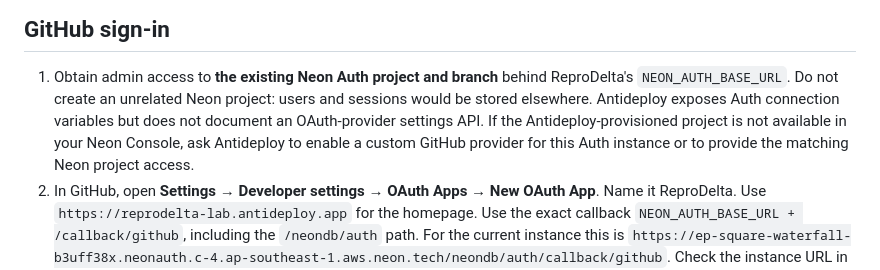
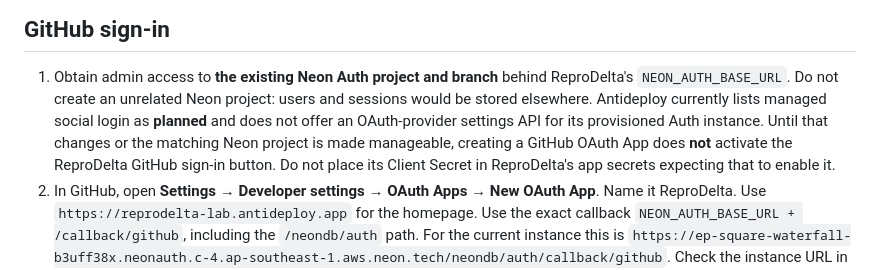
Before and after one commit to Gracy769/reprodelta, a Markdown page: docs/auth-provider-setup.md, the part around the change. Rendered like a GitHub page.

```diff
--- a/docs/auth-provider-setup.md
+++ b/docs/auth-provider-setup.md
@@ -9,11 +9,12 @@ Users connect GitHub or GitLab in the workspace after signing in.
 
 1. Obtain admin access to **the existing Neon Auth project and branch** behind
    ReproDelta's `NEON_AUTH_BASE_URL`. Do not create an unrelated Neon project:
-   users and sessions would be stored elsewhere. Antideploy exposes Auth
-   connection variables but does not document an OAuth-provider settings API.
-   If the Antideploy-provisioned project is not available in your Neon Console,
-   ask Antideploy to enable a custom GitHub provider for this Auth instance or
-   to provide the matching Neon project access.
+   users and sessions would be stored elsewhere. Antideploy currently lists
+   managed social login as **planned** and does not offer an OAuth-provider
+   settings API for its provisioned Auth instance. Until that changes or the
+   matching Neon project is made manageable, creating a GitHub OAuth App does
+   **not** activate the ReproDelta GitHub sign-in button. Do not place its
+   Client Secret in ReproDelta's app secrets expecting that to enable it.
 2. In GitHub, open **Settings → Developer settings → OAuth Apps → New OAuth App**.
    Name it ReproDelta. Use `https://reprodelta-lab.antideploy.app` for the homepage.
    Use the exact callback `NEON_AUTH_BASE_URL + /callback/github`, including the
```
Also changed, not shown: README.md (+3 -1 lines).
